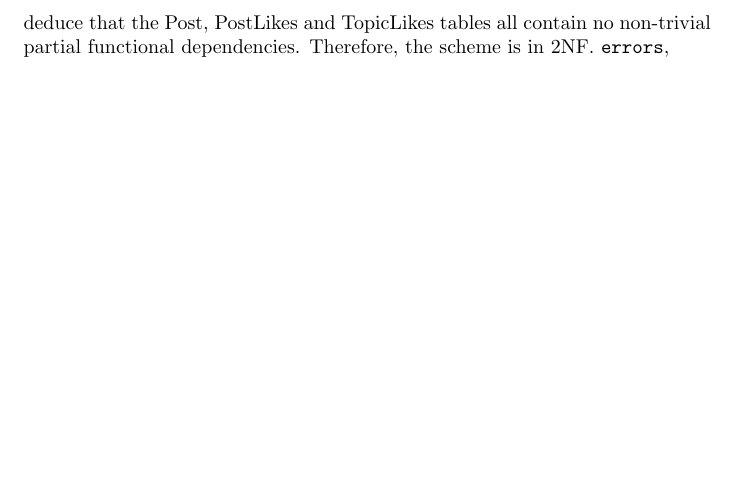
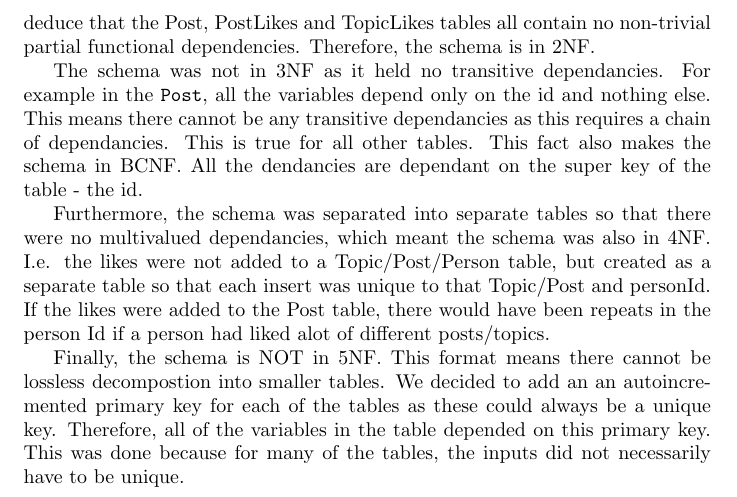
Before and after one commit to ndzyborska/databases, a LaTeX document (groupreport.tex): part of page 2 of 6, cut so that both start at the same text, the shorter picture padded with empty space. Compiled offline with pdfLaTeX.

Commit message:
Update groupreport.tex

```diff
--- a/groupreport.tex
+++ b/groupreport.tex
@@ -28,8 +28,16 @@ All the variables in the schema were defined as NOT NULL EXCEPT the StuId. This
 \subsection*{Normalisation}
 
 The schema is in 1NF as none of the tables contain collection valued attributes.
-The Person table has two candidate keys, id and username. As both these candidate keys contain a single attribute, there cannot exist any non-trivial partial functional dependencies. The Forum table again contains two candidate keys but for the previously stated reason there cannot exist any non-trivial functional dependencies. The topic table contains only one candidate key, \texttt{id}. This is justified as none of the other parameters are guaranteed to be unique, i.e. two topics can exist with the same \texttt{title}, \texttt{message}, \texttt{forumId} and \texttt{personId}. This candidate key only contains a single attribute so again there can be no non-trivial partial functional dependencies. The same arguments can be used to deduce that the Post, PostLikes and TopicLikes tables all contain no non-trivial partial functional dependencies. Therefore, the scheme is in 2NF.
-\texttt{errors},
+The Person table has two candidate keys, id and username. As both these candidate keys contain a single attribute, there cannot exist any non-trivial partial functional dependencies. The Forum table again contains two candidate keys but for the previously stated reason there cannot exist any non-trivial functional dependencies. The topic table contains only one candidate key, \texttt{id}. This is justified as none of the other parameters are guaranteed to be unique, i.e. two topics can exist with the same \texttt{title}, \texttt{message}, \texttt{forumId} and \texttt{personId}. This candidate key only contains a single attribute so again there can be no non-trivial partial functional dependencies. The same arguments can be used to deduce that the Post, PostLikes and TopicLikes tables all contain no non-trivial partial functional dependencies. Therefore, the schema is in 2NF.
+
+The schema was not in 3NF as it held no transitive dependancies. For example in the \texttt{Post}, all the variables depend only on the id and nothing else. This means there cannot be any transitive dependancies as this requires a chain of dependancies. This is true for all other tables. This fact also makes the schema in BCNF. All the dendancies are dependant on the super key of the table - the id.
+
+Furthermore, the schema was separated into separate tables so that there were no multivalued dependancies, which meant the schema was also in 4NF. I.e. the likes were not added to a Topic/Post/Person table, but created as a separate table so that each insert was unique to that Topic/Post and personId. If the likes were added to the Post table, there would have been repeats in the person Id if a person had liked alot of different posts/topics.
+
+Finally, the schema is NOT in 5NF. This format means there cannot be lossless decompostion into smaller tables. We decided to add an an autoincremented primary key for each of the tables as these could always be a unique key. Therefore, all of the variables in the table depended on this primary key. This was done because for many of the tables, the inputs did not necessarily have to be unique.
+
+
+
 \newpage
 \section*{Task 2: Method Implementation}
 
```
